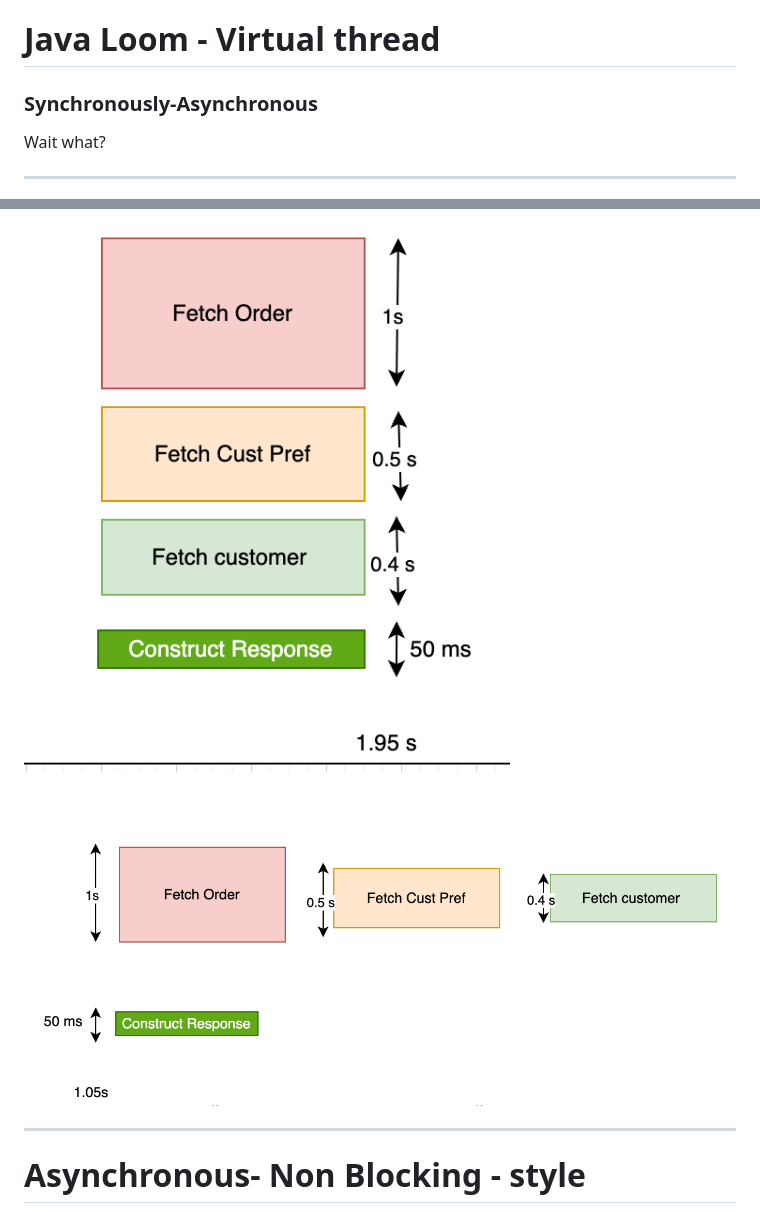
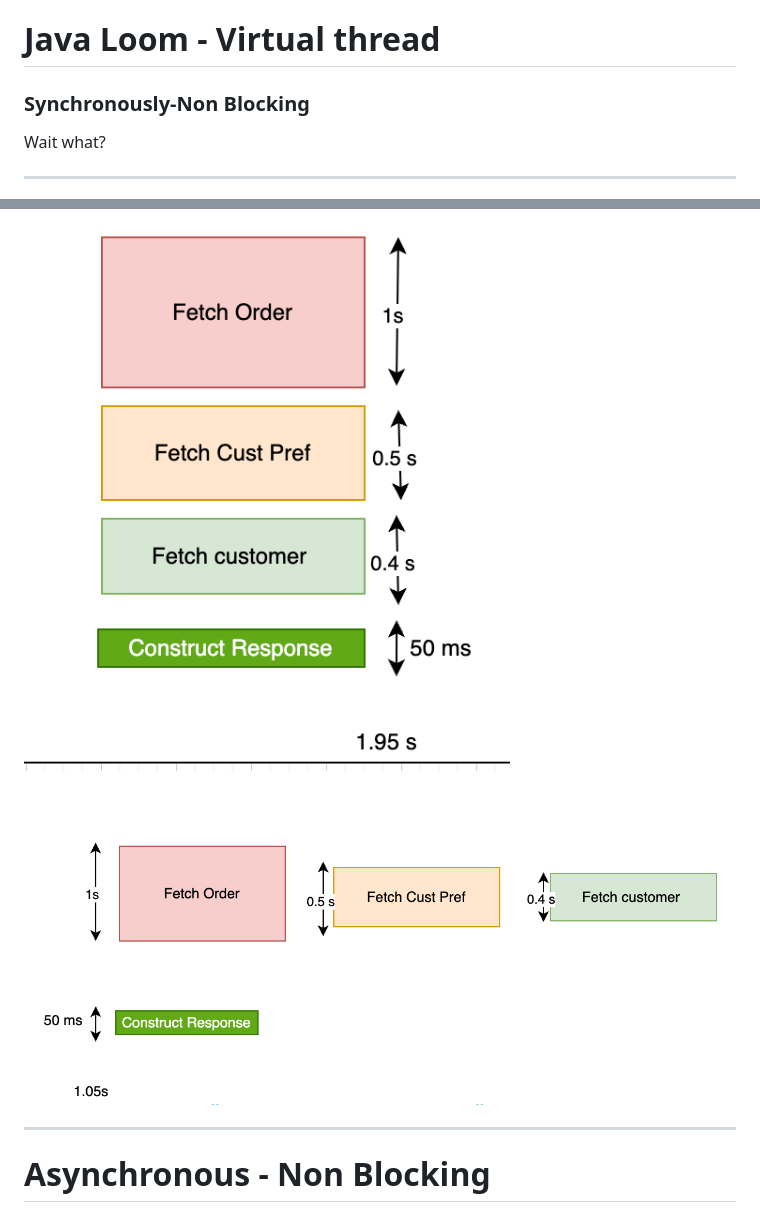
Before and after one commit to Bhavesh-Suvalaka/bhavesh-suvalaka.github.io, a Markdown page: slides.md, 2 parts joined by grey strips. Drawn GitHub-style.

```diff
--- a/slides.md
+++ b/slides.md
@@ -16,7 +16,7 @@ mdc: true
 
 # Java Loom - Virtual thread
 
-### Synchronously-Asynchronous
+### Synchronously-Non Blocking
 
 <div class="pt-12">
   <span @click="$slidev.nav.next" class="px-2 py-1 rounded cursor-pointer" hover="bg-white bg-opacity-10">
@@ -139,6 +148,6 @@ Throughput = no of con req / latency
 
 ---
 
-# Asynchronous- Non Blocking - style
+# Asynchronous - Non Blocking
 
 <div class="container" style="display: flex;">
```
Also changed, not shown: other parts of slides.md (+26 -17 lines), images/Thread-pool.png (added).
